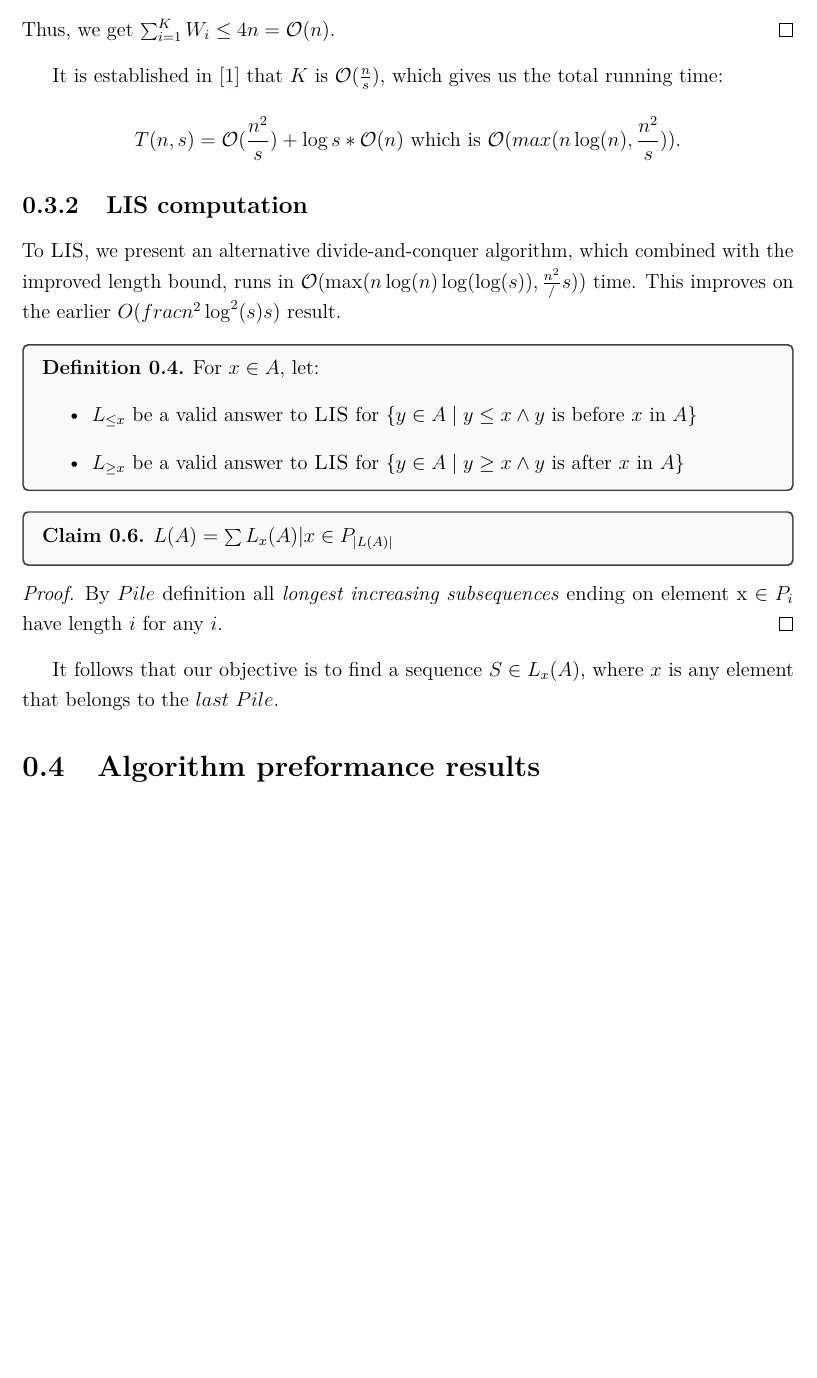
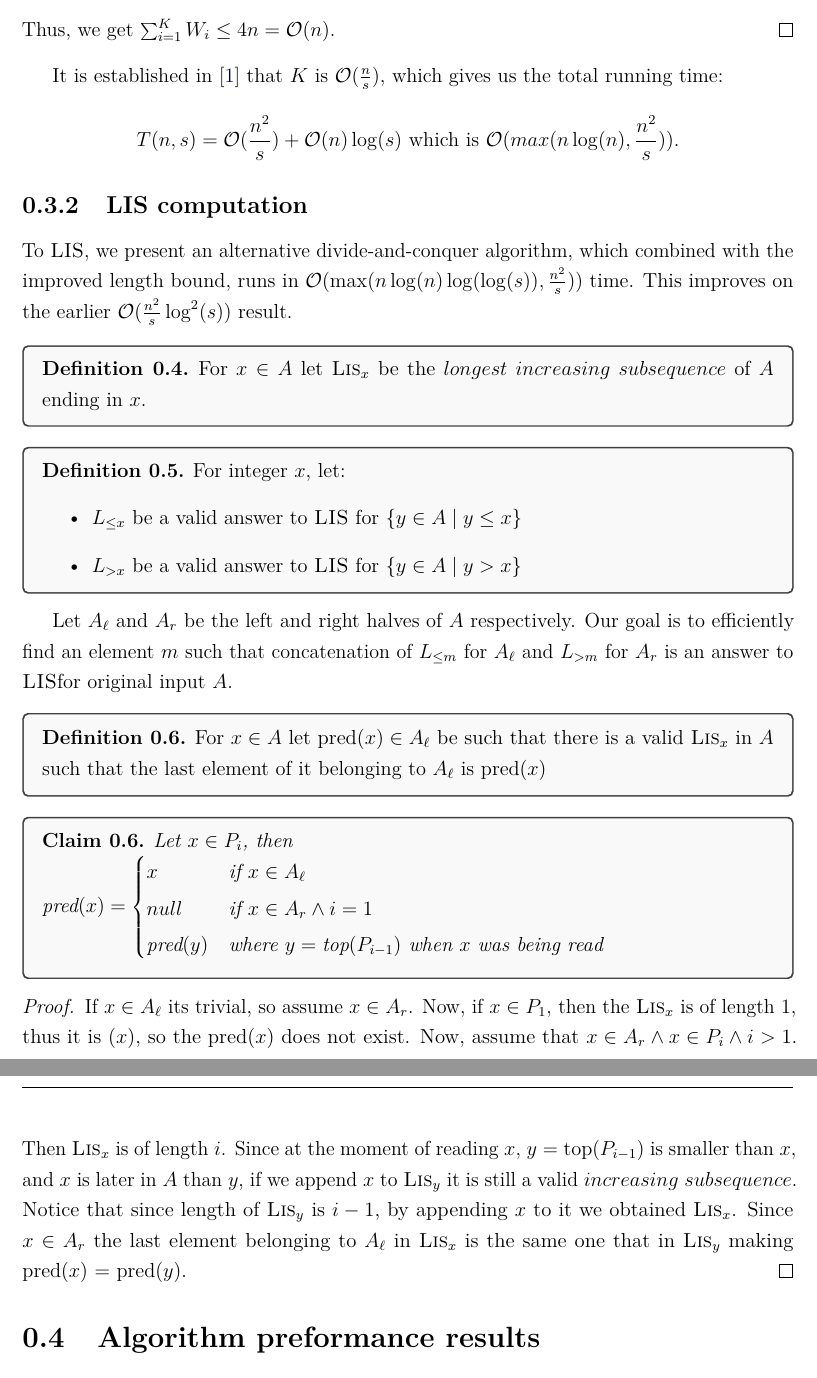
Before and after one commit to m4jkiuwr/lis-small-space, a LaTeX document (main.tex): part of page 8 of 9 before the commit and two parts of pages 8 and 9 of 10 after it, the two joined at a grey line, cut so that both start at the same text, the shorter picture padded with empty space. Compiled offline with pdfLaTeX.

Commit message:
Add, proof for lis computing

```diff
--- a/main.tex
+++ b/main.tex
@@ -26,7 +26,6 @@
 \usepackage{fancyhdr}
 \pagestyle{fancy}
 \fancyhf{}
-\fancyhead[C]{\nouppercase{\leftmark}}
 \fancyfoot[C]{\thepage}
 \renewcommand{\headrulewidth}{0.5pt}
 
@@ -327,33 +326,52 @@ Thus, we get $\sum_{i=1}^K W_i \le 4n = \mathcal{O}(n)$.
 
 It is established in \cite{kiyomi2017space} that $K \text{ is } \mathcal{O}(\frac{n}{s})$, which gives us the total running time:
 \[
-T(n,s) = \mathcal{O}(\frac{n^2}{s}) + \log{s}*\mathcal{O}(n) \text{ which is } \mathcal{O}(max(n\log(n), \frac{n^2}{s})).
+T(n,s) = \mathcal{O}(\frac{n^2}{s}) + \mathcal{O}(n)\log(s) \text{ which is } \mathcal{O}(max(n\log(n), \frac{n^2}{s})).
 \]
 
 %%%%%%%%%%%%%%%%%%%%%%%%%%%%%%%%%%%%%%%%%%%%%%%%%%%%%%%%%%%%%%%%%%%%%%%%%%%%%%%%%%%%%%%%%%%%%%%%%%%%%%%%%%%%%%%%%%%%%%%%%%%%%%%%%%%%%%%%%%%%%%%%%%%%%%%%%%%%%%%%%%%%%%%%%%%%%%%%%%%%%%%%%%%%%%%%%%%%%%%%%%%%%%%%%%%%%%%%%%%%%%%%%%%%%%%%%%%%%%%%%%%%%%%%%%%%%%%%%%%%%%%%%%%%%%%%%%%%%%%%%%%%%%%%%%%%%%%%%%%%%%%%%%%%%%%%%%%%%%%%
 %%%%%%%%%%%%%%%%%%%%%%%%%%%%%%%%%%%%%%%%%%%%%%%%%%%%%%%%%%%%%%%%%%%%%%%%%%%%%%%%%%%%%%%%%%%%%%%%%%%%%%%%%%%%%%%%%%%%%%%%%%%%%%%%%%%%%%%%%%%%%%%%%%%%%%%%%%%%%%%%%%%%%%%%%%%%%%%%%%%%%%%%%%%%%%%%%%%%%%%%%%%%%%%%%%%%%%%%%%%%%%%%%%%%%%%%%%%%%%%%%%%%%%%%%%%%%%%%%%%%%%%%%%%%%%%%%%%%%%%%%%%%%%%%%%%%%%%%%%%%%%%%%%%%%%%%%%%%%%%%
 
 \subsection{LIS computation}
-To \Lis, we present an alternative divide-and-conquer algorithm, which combined with the improved length bound, runs in $\mathcal{O}(\max(n \log (n) \log( \log (s)), \frac{n^2}/{s}))$ time. This improves on the earlier $O(frac{n^2 \log^2(s)}{s})$ result.
+To \Lis, we present an alternative divide-and-conquer algorithm, which combined with the improved length bound, runs in $\mathcal{O}(\max(n \log (n) \log( \log (s)), \frac{n^2}{s}))$ time. This improves on the earlier $\mathcal{O}(\frac{n^2}{s} \log^2(s))$ result.
 
 \begin{definition}
-For $x \in A$, let:
+For $x \in A$ let $\textsc{Lis}_x$ be the $longest\ increasing\ subsequence$ of $A$ ending in $x$.
+\end{definition}
+
+\begin{definition}
+For integer $x$, let:
 \begin{itemize}
-\item $L_{\leq x}$ be a valid answer to \Lis\ for $\{y \in A \mid y \leq x \land y \text{ is before } x \text{ in } A\}$
-\item $L_{\geq x}$ be a valid answer to \Lis\ for $\{y \in A \mid y \geq x \land y \text{ is after } x \text{ in } A\}$
-
+\item $L_{\leq x}$ be a valid answer to \Lis\ for $\{y \in A \mid y \leq x \}$
+\item $L_{>x}$ be a valid answer to \Lis\ for $\{y \in A \mid y > x \}$
 \end{itemize}
 \end{definition}
 
+Let $A_{\ell}$ and $A_r$ be the left and right halves of $A$ respectively. Our goal is to efficiently find an element $m$ such that
+concatenation of $L_{\leq m}$ for $A_\ell$ and $L_{> m}$ for $A_r$ is an answer to \Lis for original input $A$.
+
+\begin{definition}
+For $x \in A$ let pred$(x) \in A_\ell$ be such that there is a valid $\textsc{Lis}_x$ in $A$
+such that the last element of it belonging to $A_\ell$ is pred$(x)$
+\end{definition}
+
+\begin{claim} Let $x \in P_i$, then \\
+pred$(x) = \begin{cases}
+x & \text{if } x \in A_\ell \\
+null & \text{if } x \in A_r \land i = 1 \\
+\text{pred}(y) & \text{where } y = \text{top}(P_{i-1}) \text{ when } x \text{ was being read }
+\end{cases}$
+\end{claim}
+
+\begin{proof}
+If $x \in A_\ell$ its trivial, so assume $x \in A_r$. Now, if $x \in P_1$, then the $\textsc{Lis}_x$ is of
+length $1$, thus it is $(x)$, so the pred$(x)$ does not exist. Now, assume that $x \in A_r \land x \in P_i \land i > 1$. Then
+$\textsc{Lis}_x$ is of length $i$. Since at the moment of reading $x$, $y = \text{top}(P_{i-1})$ is smaller than $x$, and $x$ is later in $A$ than $y$, if we append $x$ to $\textsc{Lis}_y$ it is still a valid $increasing\ subsequence$.
+Notice that since length of $\textsc{Lis}_y$ is $i-1$, by appending $x$ to it we obtained $\textsc{Lis}_x$. Since $x \in A_r$ the last element belonging to $A_\ell$ in $\textsc{Lis}_x$ is the same one that in $\textsc{Lis}_y$ making pred$(x)$ = pred$(y)$.
+\end{proof}
 
 
-\begin{claim}
-$L(A) = \sum{L_x(A) | x \in P_{|L(A)|}}$
-\end{claim}
-\begin{proof}
-By $Pile$ definition all \emph{longest increasing subsequences} ending on element x $\in P_i$ have length $i$ for any $i$.
-\end{proof}
-It follows that our objective is to find a sequence $S \in L_x(A)$, where $x$ is any element that belongs to the $last\ Pile$.
+
 
 %%%%%%%%%%%%%%%%%%%%%%%%%%%%%%%%%%%%%%%%%%%%%%%%%%%%%%%%%%%%%%%%%%%%%%%%%%%%%%%%%%%%%%%%%%%%%%%%%%%%%%%%%%%%%%%%%%%%%%%%%%%%%%%%%%%%%%%%%%%%%%%%%%%%%%%%%%%%%%%%%%%%%%%%%%%%%%%%%%%%%%%%%%%%%%%%%%%%%%%%%%%%%%%%%%%%%%%%%%%%%%%%%%%%%%%%%%%%%%%%%%%%%%%%%%%%%%%%%%%%%%%%%%%%%%%%%%%%%%%%%%%%%%%%%%%%%%%%%%%%%%%%%%%%%%%%%%%%%%%%
 %%%%%%%%%%%%%%%%%%%%%%%%%%%%%%%%%%%%%%%%%%%%%%%%%%%%%%%%%%%%%%%%%%%%%%%%%%%%%%%%%%%%%%%%%%%%%%%%%%%%%%%%%%%%%%%%%%%%%%%%%%%%%%%%%%%%%%%%%%%%%%%%%%%%%%%%%%%%%%%%%%%%%%%%%%%%%%%%%%%%%%%%%%%%%%%%%%%%%%%%%%%%%%%%%%%%%%%%%%%%%%%%%%%%%%%%%%%%%%%%%%%%%%%%%%%%%%%%%%%%%%%%%%%%%%%%%%%%%%%%%%%%%%%%%%%%%%%%%%%%%%%%%%%%%%%%%%%%%%%%
```
Also changed, not shown: main.tex (4 more changed lines).
